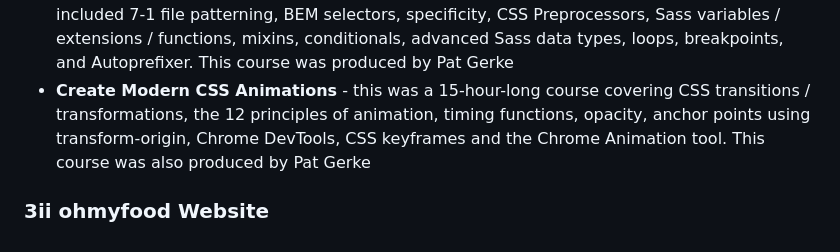
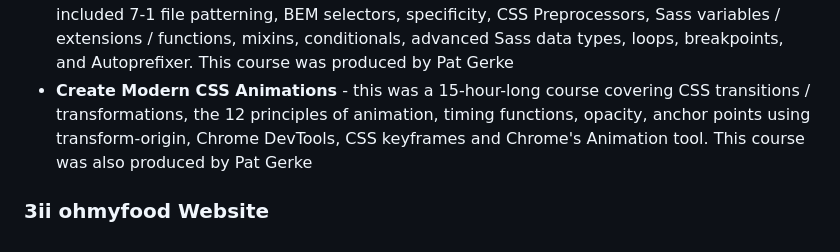
Before and after one commit to franpanteli/Web-Development-Bootcamp-Project-1-Skate-Park-Website, a Markdown page: README.md, the part around the change. GitHub-like rendering.

```diff
--- a/README.md
+++ b/README.md
@@ -87,6 +87,6 @@ For this, three further courses were first completed on the OpenClassrooms platf
   <li><strong>Manage Your Code Project With Git and GitHub </strong> - the first course was a 6-hour long course on Git and GitHub. This was taught by Max Wardeh and covered Git commands, branching systems, using Git Reset and troubleshooting</li>
   <li><strong>Produce Maintainable CSS With Sass</strong> - the second was a 15-hour long course which included 7-1 file patterning, BEM selectors, specificity, CSS Preprocessors, Sass variables / extensions / functions, mixins, conditionals, advanced Sass data types, loops, breakpoints, and Autoprefixer. This course was produced by Pat Gerke</li>
 
-  <li><strong>Create Modern CSS Animations</strong> - this was a 15-hour-long course covering CSS transitions / transformations, the 12 principles of animation, timing functions, opacity, anchor points using transform-origin, Chrome DevTools, CSS keyframes and the Chrome Animation tool. This course was also produced by Pat Gerke</li>
+  <li><strong>Create Modern CSS Animations</strong> - this was a 15-hour-long course covering CSS transitions / transformations, the 12 principles of animation, timing functions, opacity, anchor points using transform-origin, Chrome DevTools, CSS keyframes and Chrome's Animation tool. This course was also produced by Pat Gerke</li>
   </ul>
   <h3> 3ii ohmyfood Website</h3>
```
